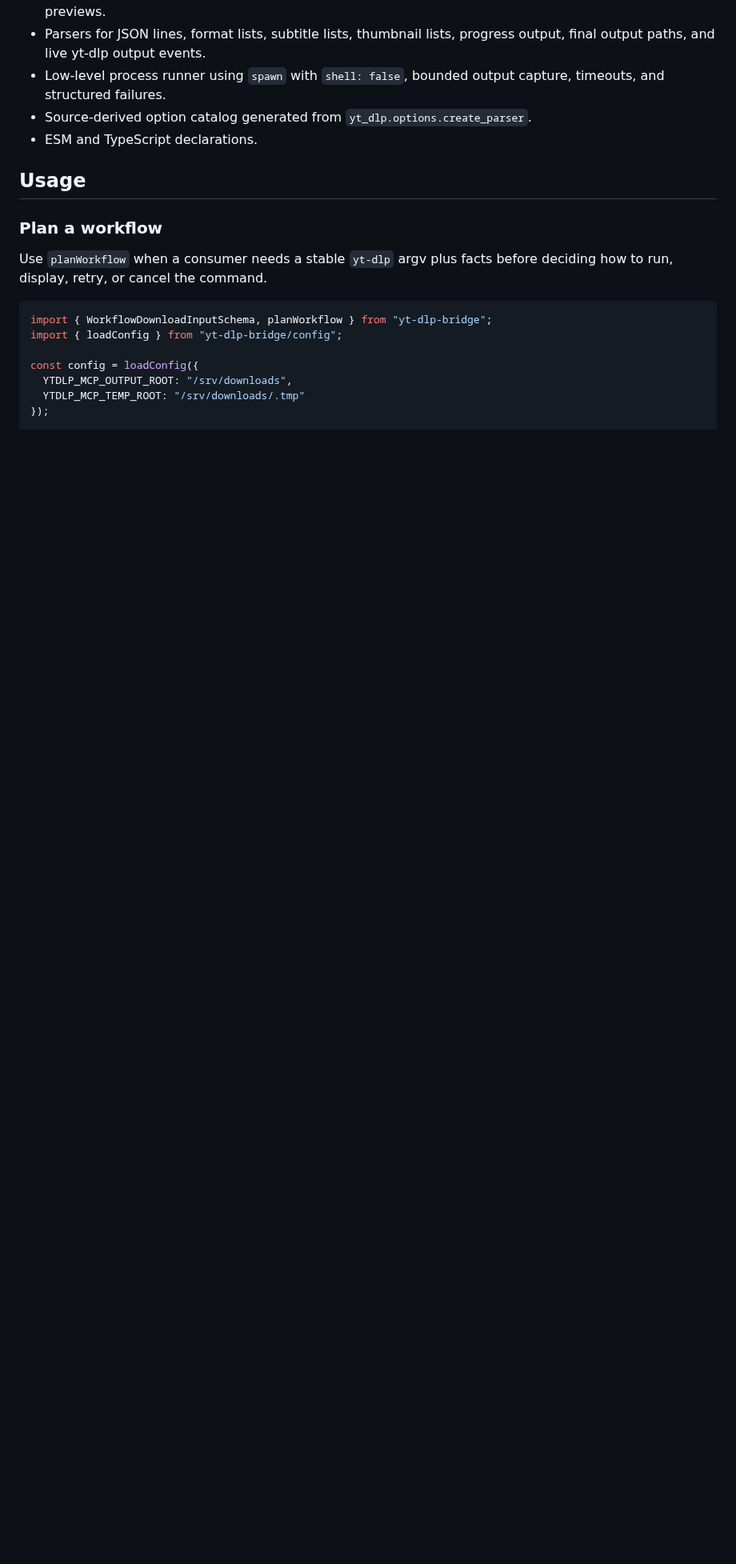
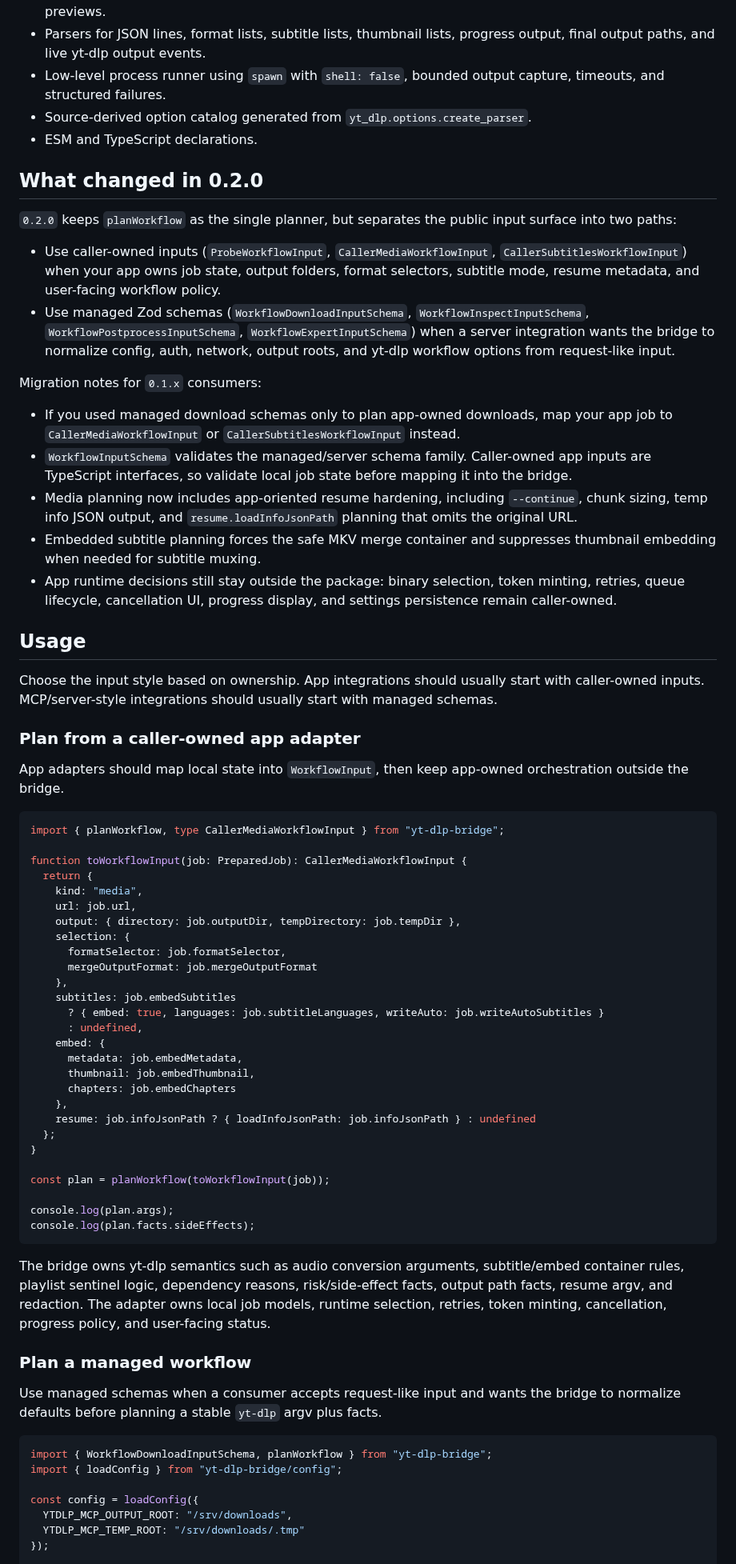
Before and after one commit to DragoonT/Arroxy, a Markdown page: packages/yt-dlp-bridge/README.md, the part around one of its changes. Shown at 80% size. Drawn GitHub-style; blank space fills up the shorter version.

Commit message:
docs(bridge): update 0.2 README

````diff
--- a/packages/yt-dlp-bridge/README.md
+++ b/packages/yt-dlp-bridge/README.md
@@ -43,11 +46,64 @@ Requires Node.js >= 22.13 and ESM.
 - Source-derived option catalog generated from `yt_dlp.options.create_parser`.
 - ESM and TypeScript declarations.
 
+## What changed in 0.2.0
+
+`0.2.0` keeps `planWorkflow` as the single planner, but separates the public input surface into two paths:
+
+- Use caller-owned inputs (`ProbeWorkflowInput`, `CallerMediaWorkflowInput`, `CallerSubtitlesWorkflowInput`) when your app owns job state, output folders, format selectors, subtitle mode, resume metadata, and user-facing workflow policy.
+- Use managed Zod schemas (`WorkflowDownloadInputSchema`, `WorkflowInspectInputSchema`, `WorkflowPostprocessInputSchema`, `WorkflowExpertInputSchema`) when a server integration wants the bridge to normalize config, auth, network, output roots, and yt-dlp workflow options from request-like input.
+
+Migration notes for `0.1.x` consumers:
+
+- If you used managed download schemas only to plan app-owned downloads, map your app job to `CallerMediaWorkflowInput` or `CallerSubtitlesWorkflowInput` instead.
+- `WorkflowInputSchema` validates the managed/server schema family. Caller-owned app inputs are TypeScript interfaces, so validate local job state before mapping it into the bridge.
+- Media planning now includes app-oriented resume hardening, including `--continue`, chunk sizing, temp info JSON output, and `resume.loadInfoJsonPath` planning that omits the original URL.
+- Embedded subtitle planning forces the safe MKV merge container and suppresses thumbnail embedding when needed for subtitle muxing.
+- App runtime decisions still stay outside the package: binary selection, token minting, retries, queue lifecycle, cancellation UI, progress display, and settings persistence remain caller-owned.
+
 ## Usage
 
-### Plan a workflow
+Choose the input style based on ownership. App integrations should usually start with caller-owned inputs. MCP/server-style integrations should usually start with managed schemas.
 
-Use `planWorkflow` when a consumer needs a stable `yt-dlp` argv plus facts before deciding how to run, display, retry, or cancel the command.
+### Plan from a caller-owned app adapter
+
+App adapters should map local state into `WorkflowInput`, then keep app-owned orchestration outside the bridge.
+
+```ts
+import { planWorkflow, type CallerMediaWorkflowInput } from "yt-dlp-bridge";
+
+function toWorkflowInput(job: PreparedJob): CallerMediaWorkflowInput {
+  return {
+    kind: "media",
+    url: job.url,
+    output: { directory: job.outputDir, tempDirectory: job.tempDir },
+    selection: {
+      formatSelector: job.formatSelector,
+      mergeOutputFormat: job.mergeOutputFormat
+    },
+    subtitles: job.embedSubtitles
+      ? { embed: true, languages: job.subtitleLanguages, writeAuto: job.writeAutoSubtitles }
+      : undefined,
+    embed: {
+      metadata: job.embedMetadata,
+      thumbnail: job.embedThumbnail,
+      chapters: job.embedChapters
+    },
+    resume: job.infoJsonPath ? { loadInfoJsonPath: job.infoJsonPath } : undefined
+  };
+}
+
+const plan = planWorkflow(toWorkflowInput(job));
+
+console.log(plan.args);
+console.log(plan.facts.sideEffects);
+```
+
+The bridge owns yt-dlp semantics such as audio conversion arguments, subtitle/embed container rules, playlist sentinel logic, dependency reasons, risk/side-effect facts, output path facts, resume argv, and redaction. The adapter owns local job models, runtime selection, retries, token minting, cancellation, progress policy, and user-facing status.
+
+### Plan a managed workflow
+
+Use managed schemas when a consumer accepts request-like input and wants the bridge to normalize defaults before planning a stable `yt-dlp` argv plus facts.
 
 ```ts
 import { WorkflowDownloadInputSchema, planWorkflow } from "yt-dlp-bridge";
````
Also changed, not shown: other parts of packages/yt-dlp-bridge/README.md (+13 -33 lines).
